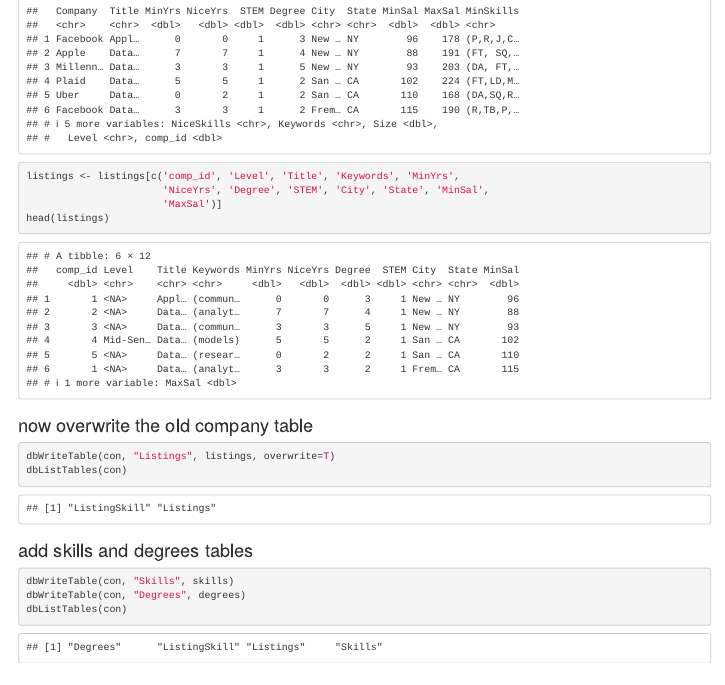
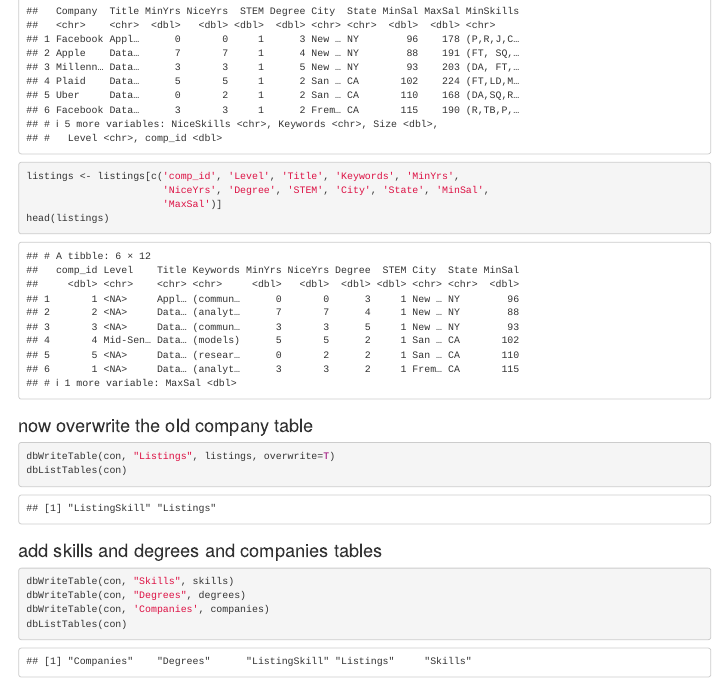
Before and after one commit to zachsfr/Data-607-Project-Three, an R Markdown document (TableMaker.Rmd): the page in a window 1100 px wide, from 2730 px down. Rendered offline with R 4.5, knitr and Pandoc, with nearby package versions; code that draws random numbers runs with fixed seeds of ours; common packages that the code uses without loading them are loaded.

Commit message:
add companies table

````diff
--- a/TableMaker.Rmd
+++ b/TableMaker.Rmd
@@ -113,10 +113,11 @@ dbWriteTable(con, "Listings", listings, overwrite=T)
 dbListTables(con)
 ```
 
-### add skills and degrees tables
+### add skills and degrees and companies tables
 
 ```{r}
 dbWriteTable(con, "Skills", skills)
 dbWriteTable(con, "Degrees", degrees)
+dbWriteTable(con, 'Companies', companies)
 dbListTables(con)
 ```
````
Also changed, not shown: 1 other file.
